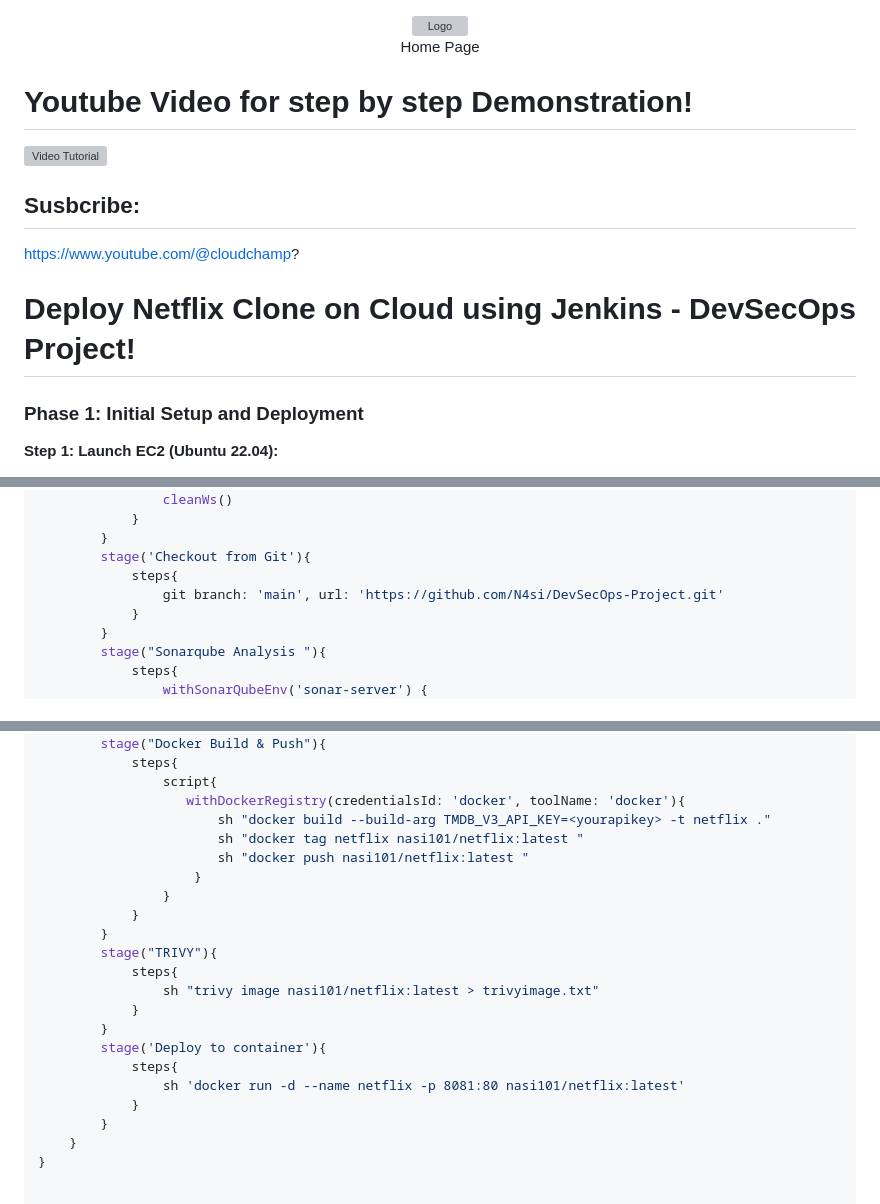
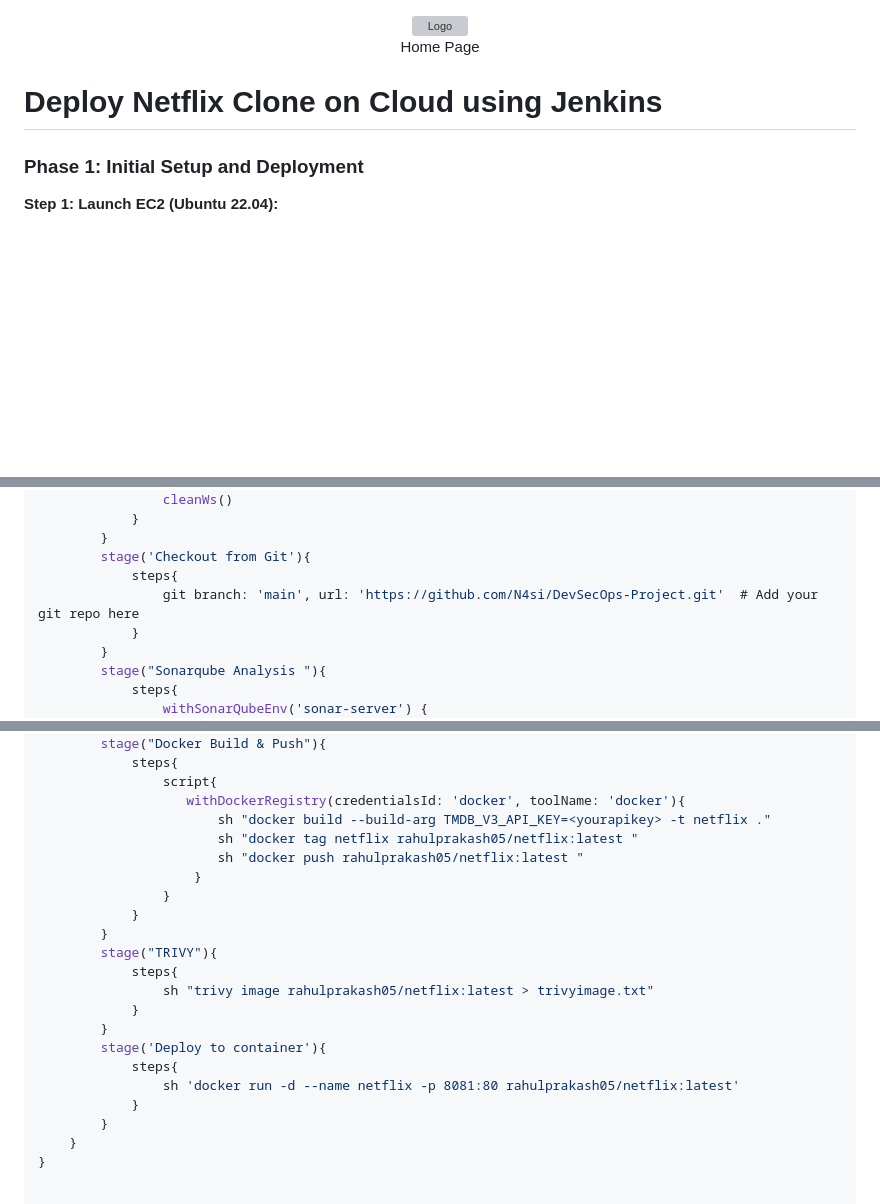
Before and after one commit to devopsProjects24/microservice_deploy, a Markdown page: README.md, 3 parts joined by grey strips. Drawn GitHub-style; blank space fills up the shorter version; grey boxes are pictures that could not be loaded.

```diff
--- a/README.md
+++ b/README.md
@@ -14,15 +14,7 @@
   <p align="center">Home Page</p>
 </div>
 
-# **Youtube Video for step by step Demonstration!**
-[![Video Tutorial](https://img.youtube.com/vi/g8X5AoqCJHc/0.jpg)](https://youtu.be/g8X5AoqCJHc)
-
-
-## Susbcribe:
-[https://www.youtube.com/@cloudchamp?
-](https://www.youtube.com/@cloudchamp?sub_confirmation=1)
-
-# Deploy Netflix Clone on Cloud using Jenkins - DevSecOps Project!
+# Deploy Netflix Clone on Cloud using Jenkins
 
 ### **Phase 1: Initial Setup and Deployment**
 
@@ -294,7 +286,7 @@ pipeline{
         }
         stage('Checkout from Git'){
             steps{
-                git branch: 'main', url: 'https://github.com/N4si/DevSecOps-Project.git'
+                git branch: 'main', url: 'https://github.com/N4si/DevSecOps-Project.git'  # Add your git repo here
             }
         }
         stage("Sonarqube Analysis "){
@@ -333,20 +325,20 @@ pipeline{
                 script{
                    withDockerRegistry(credentialsId: 'docker', toolName: 'docker'){
                        sh "docker build --build-arg TMDB_V3_API_KEY=<yourapikey> -t netflix ."
-                       sh "docker tag netflix nasi101/netflix:latest "
-                       sh "docker push nasi101/netflix:latest "
+                       sh "docker tag netflix rahulprakash05/netflix:latest "
+                       sh "docker push rahulprakash05/netflix:latest "
                     }
                 }
             }
         }
         stage("TRIVY"){
             steps{
-                sh "trivy image nasi101/netflix:latest > trivyimage.txt"
+                sh "trivy image rahulprakash05/netflix:latest > trivyimage.txt"
             }
         }
         stage('Deploy to container'){
             steps{
-                sh 'docker run -d --name netflix -p 8081:80 nasi101/netflix:latest'
+                sh 'docker run -d --name netflix -p 8081:80 rahulprakash05/netflix:latest'
             }
         }
     }
```
